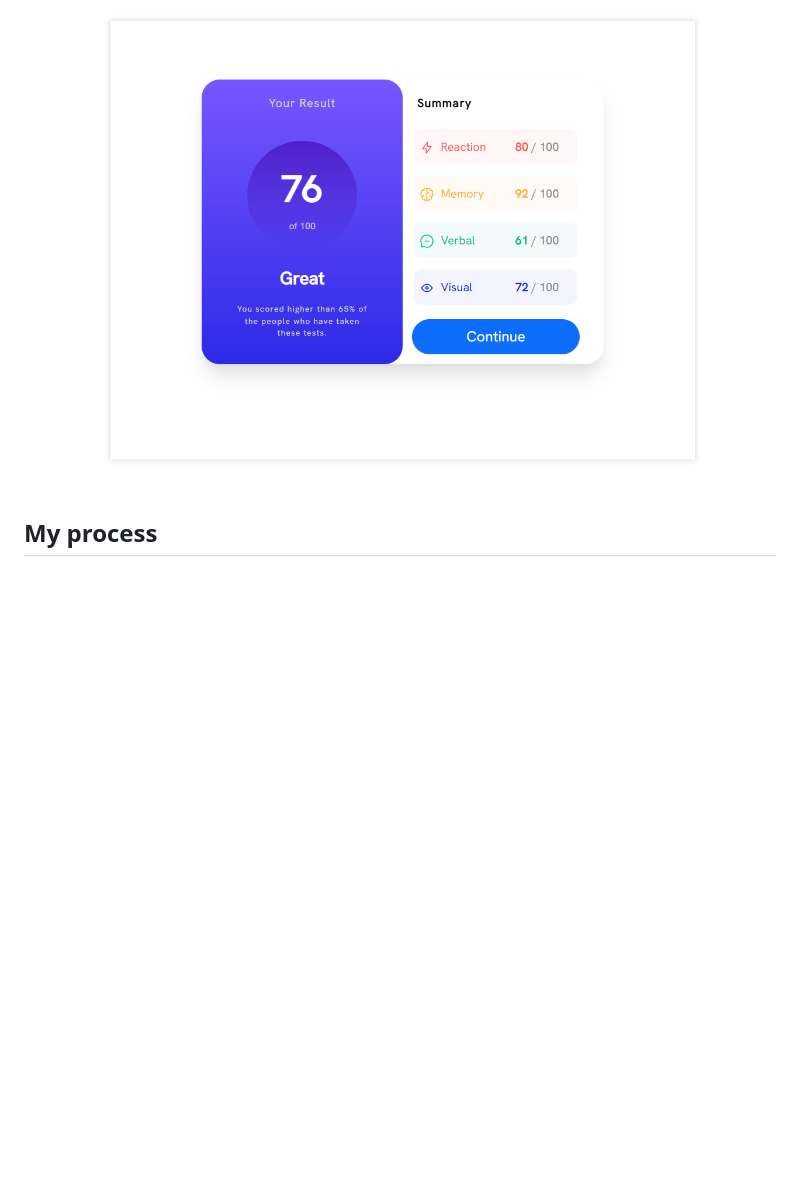
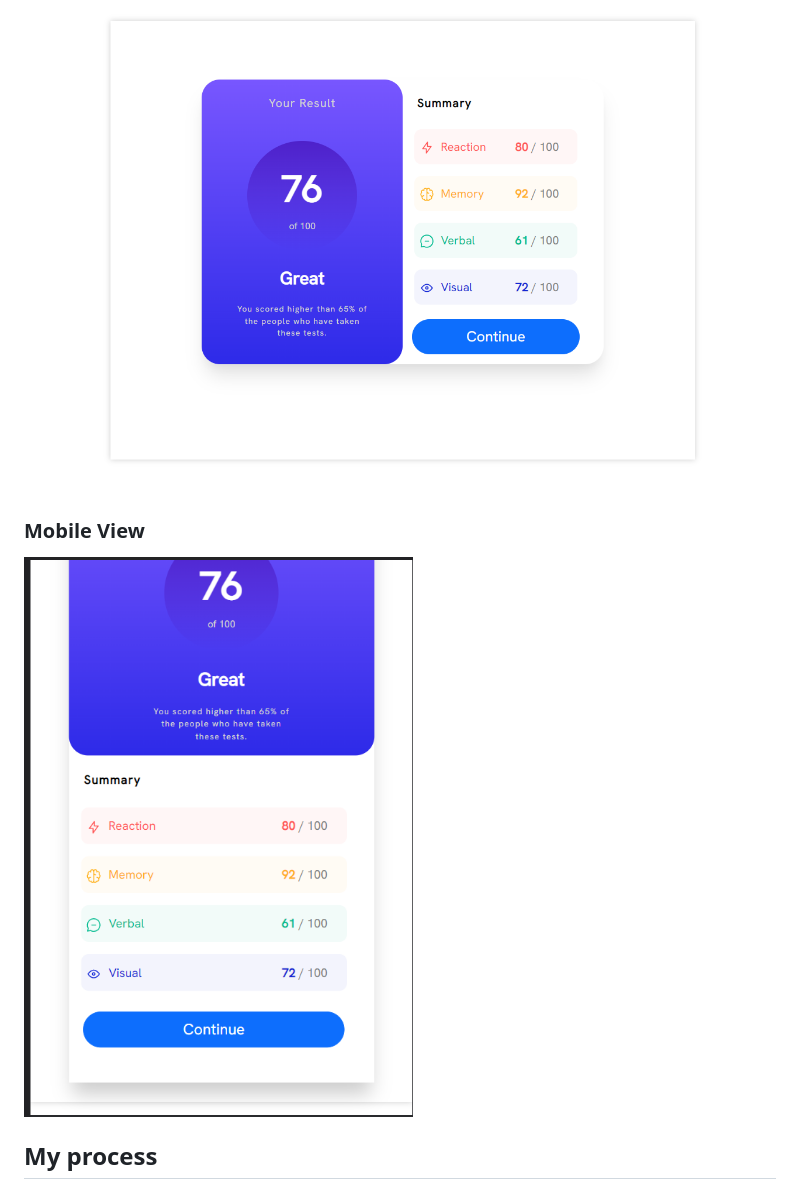
Before and after one commit to viditvarshney/Results-summary-component-solution, a Markdown page: README.md, the part around the change. Drawn GitHub-style; pictures changed too: assets/images/mobile-ss.png (added); blank space fills up the shorter version.

Commit message:
mobile view

```diff
--- a/README.md
+++ b/README.md
@@ -24,6 +24,10 @@ Users should be able to:
 ### Screenshot
 
 ![](./assets/images/screenshot.png)
+
+### Mobile View
+
+![](./assets/images/mobile-ss.png)
 
 ## My process
 
```
Also changed, not shown: 1 other file.
